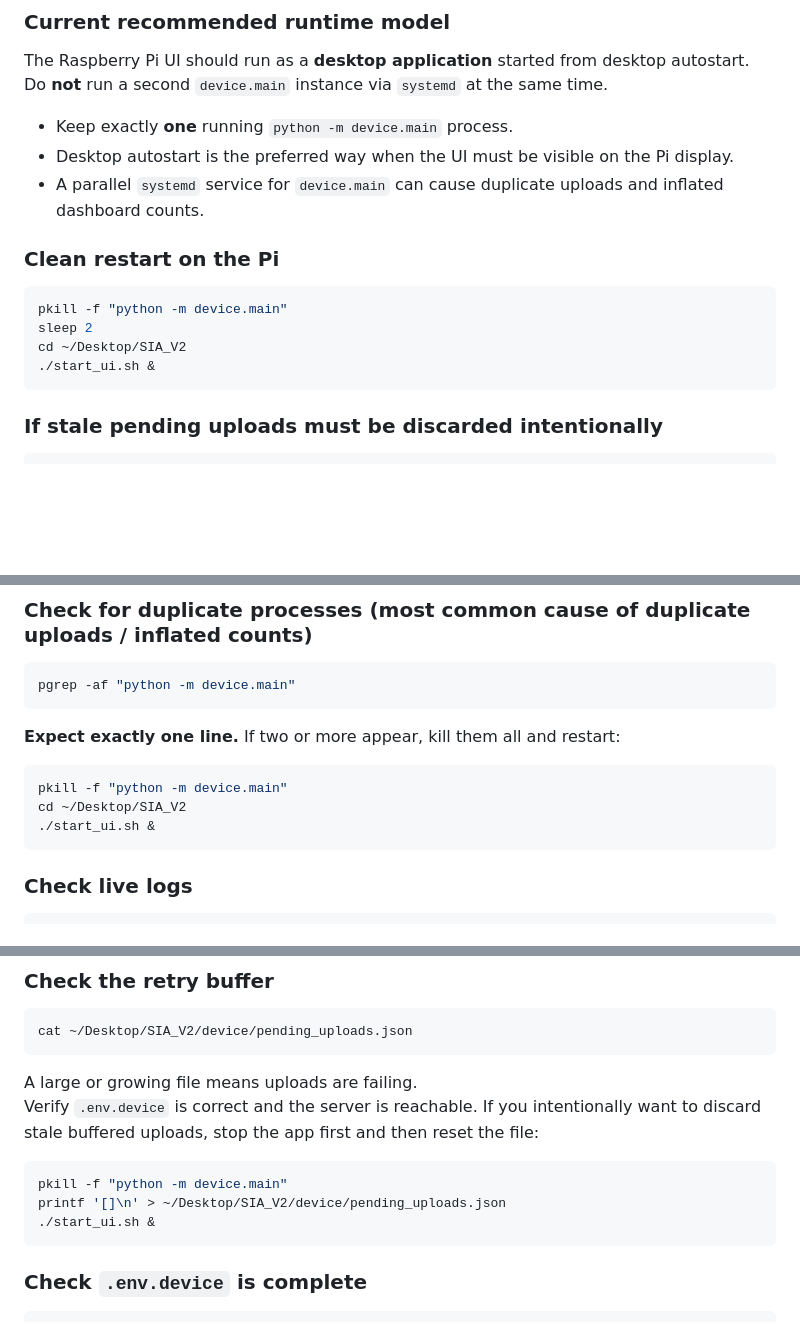
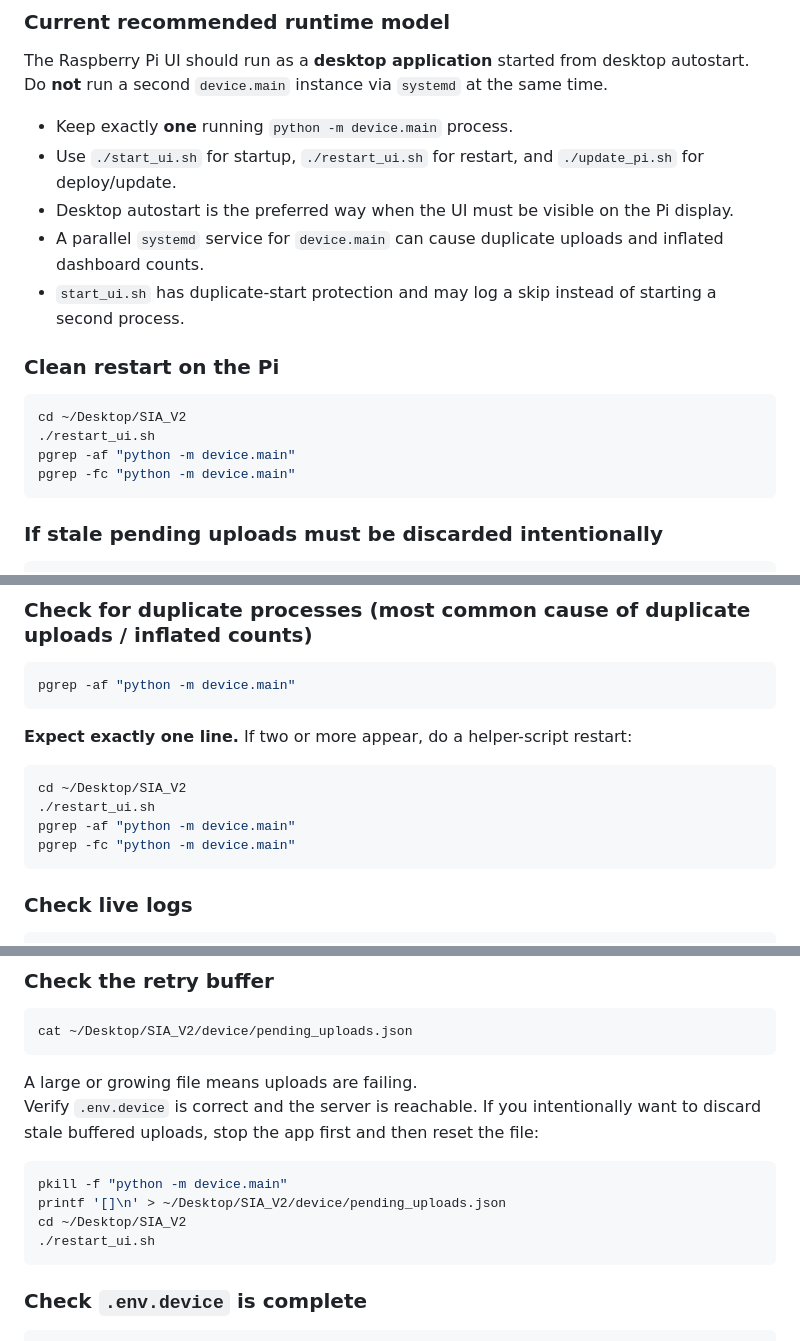
Before and after one commit to BoLibOde/SIA_V2, a Markdown page: README.md, 3 parts joined by grey strips. Rendered like a GitHub page; blank space fills up the shorter version.

````diff
--- a/README.md
+++ b/README.md
@@ -167,16 +167,18 @@ The Raspberry Pi UI should run as a **desktop application** started from desktop
 Do **not** run a second `device.main` instance via `systemd` at the same time.
 
 - Keep exactly **one** running `python -m device.main` process.
+- Use `./start_ui.sh` for startup, `./restart_ui.sh` for restart, and `./update_pi.sh` for deploy/update.
 - Desktop autostart is the preferred way when the UI must be visible on the Pi display.
 - A parallel `systemd` service for `device.main` can cause duplicate uploads and inflated dashboard counts.
+- `start_ui.sh` has duplicate-start protection and may log a skip instead of starting a second process.
 
 ### Clean restart on the Pi
 
 ```bash
-pkill -f "python -m device.main"
-sleep 2
 cd ~/Desktop/SIA_V2
-./start_ui.sh &
+./restart_ui.sh
+pgrep -af "python -m device.main"
+pgrep -fc "python -m device.main"
 ```
 
 ### If stale pending uploads must be discarded intentionally
@@ -369,12 +371,13 @@ For full Pi setup instructions see [`PI_SETUP.md`](PI_SETUP.md).
 pgrep -af "python -m device.main"
 ```
 
-**Expect exactly one line.** If two or more appear, kill them all and restart:
+**Expect exactly one line.** If two or more appear, do a helper-script restart:
 
 ```bash
-pkill -f "python -m device.main"
 cd ~/Desktop/SIA_V2
-./start_ui.sh &
+./restart_ui.sh
+pgrep -af "python -m device.main"
+pgrep -fc "python -m device.main"
 ```
 
 ### Check live logs
@@ -400,7 +403,8 @@ If you intentionally want to discard stale buffered uploads, stop the app first
 ```bash
 pkill -f "python -m device.main"
 printf '[]\n' > ~/Desktop/SIA_V2/device/pending_uploads.json
-./start_ui.sh &
+cd ~/Desktop/SIA_V2
+./restart_ui.sh
 ```
 
 ### Check `.env.device` is complete
````
Also changed, not shown: PI_SETUP.md (+14 -6 lines), docs/architecture.md (+3 -0 lines).
